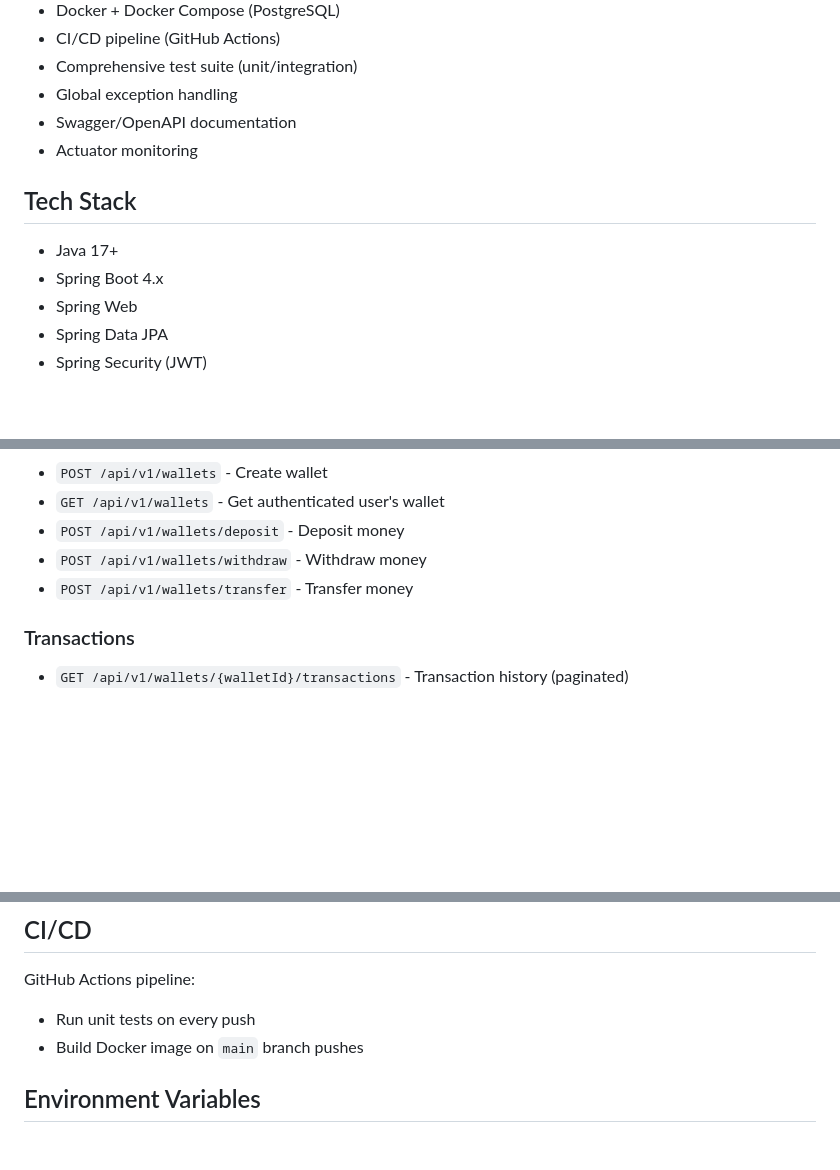
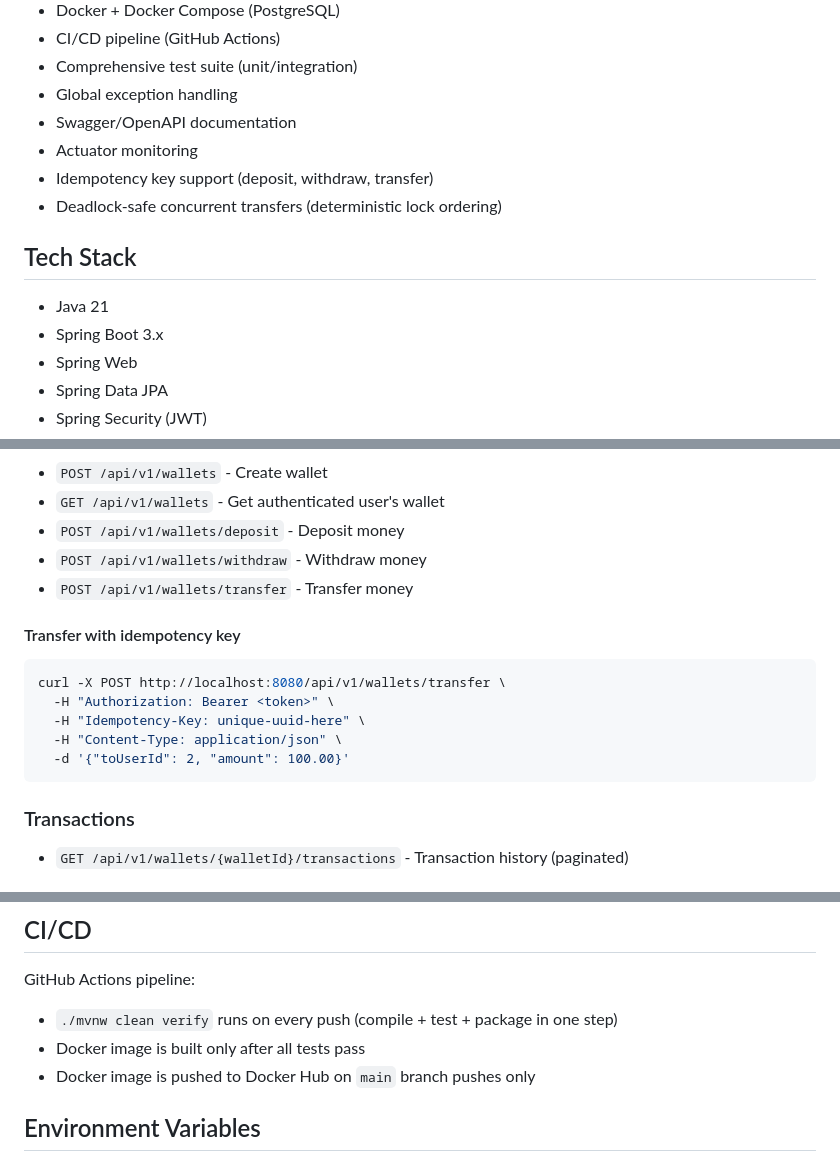
Before and after one commit to alper-aydogan/digital-wallet, a Markdown page: README.md, 3 parts joined by grey strips. Rendered like a GitHub page; blank space fills up the shorter version.

Commit message:
Update README.md with latest project details
- Tech Stack: Java 17+ → Java 21, Spring Boot 4.x → 3.x
- Quick Start: cd digital-wallet path updated
- Features: Add idempotency and deadlock-safe transfers
- Database: Add V2 migration file
- Architecture: Add Hexagonal Architecture paragraph
- CI/CD: Update with verify step and Docker Hub details
- API Endpoints: Add idempotency curl example

````diff
--- a/README.md
+++ b/README.md
@@ -20,10 +20,12 @@ Production-ready Spring Boot digital wallet API built with Clean Architecture, J
 - Global exception handling
 - Swagger/OpenAPI documentation
 - Actuator monitoring
+- Idempotency key support (deposit, withdraw, transfer)
+- Deadlock-safe concurrent transfers (deterministic lock ordering)
 
 ## Tech Stack
-- Java 17+
-- Spring Boot 4.x
+- Java 21
+- Spring Boot 3.x
 - Spring Web
 - Spring Data JPA
 - Spring Security (JWT)
@@ -147,6 +149,15 @@ On the demo page:
 - `POST /api/v1/wallets/withdraw` - Withdraw money
 - `POST /api/v1/wallets/transfer` - Transfer money
 
+#### Transfer with idempotency key
+```bash
+curl -X POST http://localhost:8080/api/v1/wallets/transfer \
+  -H "Authorization: Bearer <token>" \
+  -H "Idempotency-Key: unique-uuid-here" \
+  -H "Content-Type: application/json" \
+  -d '{"toUserId": 2, "amount": 100.00}'
+```
+
 ### Transactions
 - `GET /api/v1/wallets/{walletId}/transactions` - Transaction history (paginated)
 
@@ -219,8 +235,9 @@ Standardized error response:
 ## CI/CD
 
 GitHub Actions pipeline:
-- Run unit tests on every push
-- Build Docker image on `main` branch pushes
+- `./mvnw clean verify` runs on every push (compile + test + package in one step)
+- Docker image is built only after all tests pass
+- Docker image is pushed to Docker Hub on `main` branch pushes only
 
 ## Environment Variables
 
````
Also changed, not shown: other parts of README.md (+6 -1 lines).
